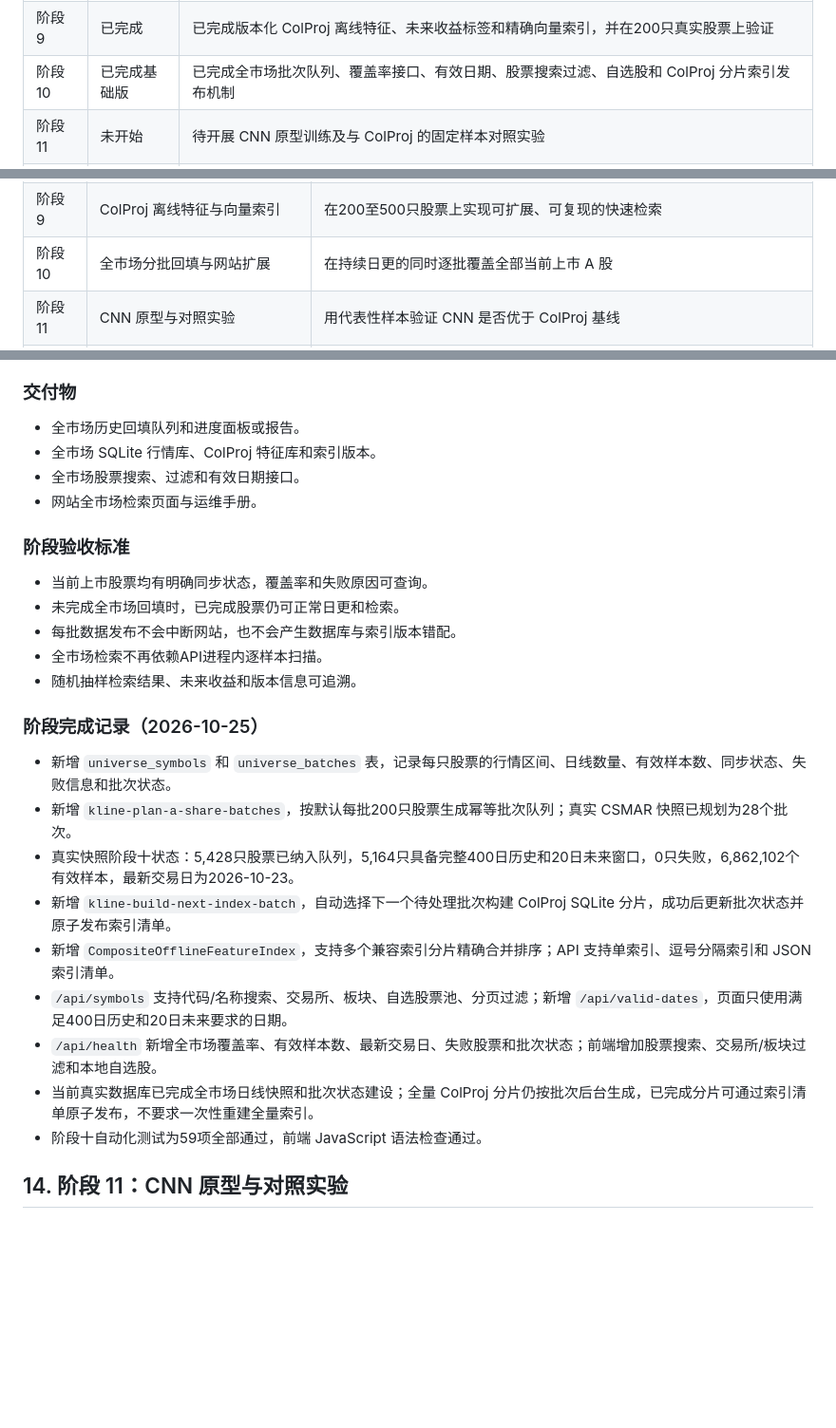
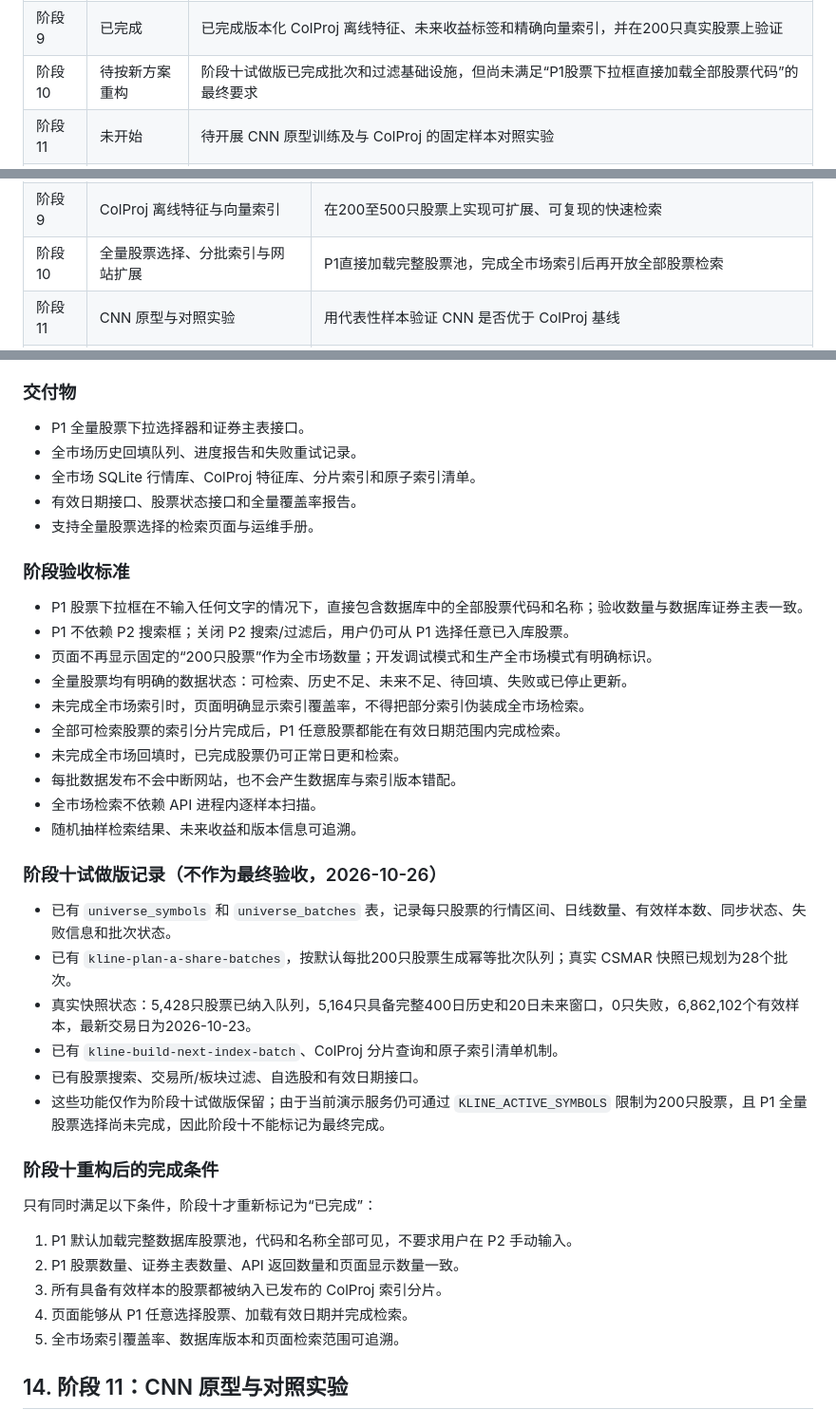
Before and after one commit to YWatering/testchalpha, a Markdown page: 工作计划.md, 3 parts joined by grey strips. Shown at 95% size. Rendered like a GitHub page; blank space fills up the shorter version.

```diff
--- a/工作计划.md
+++ b/工作计划.md
@@ -40,7 +40,7 @@
 | 阶段 7 | 已完成 | SQLite 事务快照、当前上市股票池发现、分批/断点/失败隔离、持续刷新和网站热加载已完成 |
 | 阶段 8 | 已完成 | 已导入本地CSMAR全量快照，完成数据质量报告、64×64和20根多尺度口径、距离加权收益、稳定性指标及200只股票覆盖预检 |
 | 阶段 9 | 已完成 | 已完成版本化 ColProj 离线特征、未来收益标签和精确向量索引，并在200只真实股票上验证 |
-| 阶段 10 | 已完成基础版 | 已完成全市场批次队列、覆盖率接口、有效日期、股票搜索过滤、自选股和 ColProj 分片索引发布机制 |
+| 阶段 10 | 待按新方案重构 | 阶段十试做版已完成批次和过滤基础设施，但尚未满足“P1股票下拉框直接加载全部股票代码”的最终要求 |
 | 阶段 11 | 未开始 | 待开展 CNN 原型训练及与 ColProj 的固定样本对照实验 |
 | 阶段 12 | 未开始 | 待生成 CNN 全量特征、建立双模型索引并接入网站 |
 | 阶段 13 | 未开始 | 待建设信号、组合和回测 |
@@ -70,7 +70,7 @@
 | 阶段 7 | 实时行情数据库与自动更新 | 使用 SQLite 保存快照，自动刷新当前上市股票日线并让网站热加载 |
 | 阶段 8 | 检索定义、全市场数据与预测稳定性验收 | 锁定20D/60D、未来5D主目标、64×64图像、加权收益和稳定性指标，并完成首批200只股票试运行 |
 | 阶段 9 | ColProj 离线特征与向量索引 | 在200至500只股票上实现可扩展、可复现的快速检索 |
-| 阶段 10 | 全市场分批回填与网站扩展 | 在持续日更的同时逐批覆盖全部当前上市 A 股 |
+| 阶段 10 | 全量股票选择、分批索引与网站扩展 | P1直接加载完整股票池，完成全市场索引后再开放全部股票检索 |
 | 阶段 11 | CNN 原型与对照实验 | 用代表性样本验证 CNN 是否优于 ColProj 基线 |
 | 阶段 12 | CNN 全量接入与双模型索引 | 支持 ColProj/CNN 模型切换和全市场检索 |
 | 阶段 13 | 信号、组合和回测 | 从检索结果扩展到策略研究 |
@@ -901,30 +940,43 @@ GET /api/retrieval/config
 
 ### 交付物
 
-- 全市场历史回填队列和进度面板或报告。
-- 全市场 SQLite 行情库、ColProj 特征库和索引版本。
-- 全市场股票搜索、过滤和有效日期接口。
-- 网站全市场检索页面与运维手册。
+- P1 全量股票下拉选择器和证券主表接口。
+- 全市场历史回填队列、进度报告和失败重试记录。
+- 全市场 SQLite 行情库、ColProj 特征库、分片索引和原子索引清单。
+- 有效日期接口、股票状态接口和全量覆盖率报告。
+- 支持全量股票选择的检索页面与运维手册。
 
 ### 阶段验收标准
 
-- 当前上市股票均有明确同步状态，覆盖率和失败原因可查询。
+- P1 股票下拉框在不输入任何文字的情况下，直接包含数据库中的全部股票代码和名称；验收数量与数据库证券主表一致。
+- P1 不依赖 P2 搜索框；关闭 P2 搜索/过滤后，用户仍可从 P1 选择任意已入库股票。
+- 页面不再显示固定的“200只股票”作为全市场数量；开发调试模式和生产全市场模式有明确标识。
+- 全量股票均有明确的数据状态：可检索、历史不足、未来不足、待回填、失败或已停止更新。
+- 未完成全市场索引时，页面明确显示索引覆盖率，不得把部分索引伪装成全市场检索。
+- 全部可检索股票的索引分片完成后，P1 任意股票都能在有效日期范围内完成检索。
 - 未完成全市场回填时，已完成股票仍可正常日更和检索。
 - 每批数据发布不会中断网站，也不会产生数据库与索引版本错配。
-- 全市场检索不再依赖API进程内逐样本扫描。
+- 全市场检索不依赖 API 进程内逐样本扫描。
 - 随机抽样检索结果、未来收益和版本信息可追溯。
 
-### 阶段完成记录（2026-10-25）
+### 阶段十试做版记录（不作为最终验收，2026-10-26）
 
-- 新增 `universe_symbols` 和 `universe_batches` 表，记录每只股票的行情区间、日线数量、有效样本数、同步状态、失败信息和批次状态。
-- 新增 `kline-plan-a-share-batches`，按默认每批200只股票生成幂等批次队列；真实 CSMAR 快照已规划为28个批次。
-- 真实快照阶段十状态：5,428只股票已纳入队列，5,164只具备完整400日历史和20日未来窗口，0只失败，6,862,102个有效样本，最新交易日为2026-10-23。
-- 新增 `kline-build-next-index-batch`，自动选择下一个待处理批次构建 ColProj SQLite 分片，成功后更新批次状态并原子发布索引清单。
-- 新增 `CompositeOfflineFeatureIndex`，支持多个兼容索引分片精确合并排序；API 支持单索引、逗号分隔索引和 JSON 索引清单。
-- `/api/symbols` 支持代码/名称搜索、交易所、板块、自选股票池、分页过滤；新增 `/api/valid-dates`，页面只使用满足400日历史和20日未来要求的日期。
-- `/api/health` 新增全市场覆盖率、有效样本数、最新交易日、失败股票和批次状态；前端增加股票搜索、交易所/板块过滤和本地自选股。
-- 当前真实数据库已完成全市场日线快照和批次状态建设；全量 ColProj 分片仍按批次后台生成，已完成分片可通过索引清单原子发布，不要求一次性重建全量索引。
-- 阶段十自动化测试为59项全部通过，前端 JavaScript 语法检查通过。
+- 已有 `universe_symbols` 和 `universe_batches` 表，记录每只股票的行情区间、日线数量、有效样本数、同步状态、失败信息和批次状态。
+- 已有 `kline-plan-a-share-batches`，按默认每批200只股票生成幂等批次队列；真实 CSMAR 快照已规划为28个批次。
+- 真实快照状态：5,428只股票已纳入队列，5,164只具备完整400日历史和20日未来窗口，0只失败，6,862,102个有效样本，最新交易日为2026-10-23。
+- 已有 `kline-build-next-index-batch`、ColProj 分片查询和原子索引清单机制。
+- 已有股票搜索、交易所/板块过滤、自选股和有效日期接口。
+- 这些功能仅作为阶段十试做版保留；由于当前演示服务仍可通过 `KLINE_ACTIVE_SYMBOLS` 限制为200只股票，且 P1 全量股票选择尚未完成，因此阶段十不能标记为最终完成。
+
+### 阶段十重构后的完成条件
+
+只有同时满足以下条件，阶段十才重新标记为“已完成”：
+
+1. P1 默认加载完整数据库股票池，代码和名称全部可见，不要求用户在 P2 手动输入。
+2. P1 股票数量、证券主表数量、API 返回数量和页面显示数量一致。
+3. 所有具备有效样本的股票都被纳入已发布的 ColProj 索引分片。
+4. 页面能够从 P1 任意选择股票、加载有效日期并完成检索。
+5. 全市场索引覆盖率、数据库版本和页面检索范围可追溯。
 
 ## 14. 阶段 11：CNN 原型与对照实验
 
```
Also changed, not shown: other parts of 工作计划.md (+54 -15 lines), README.md (+9 -3 lines).
